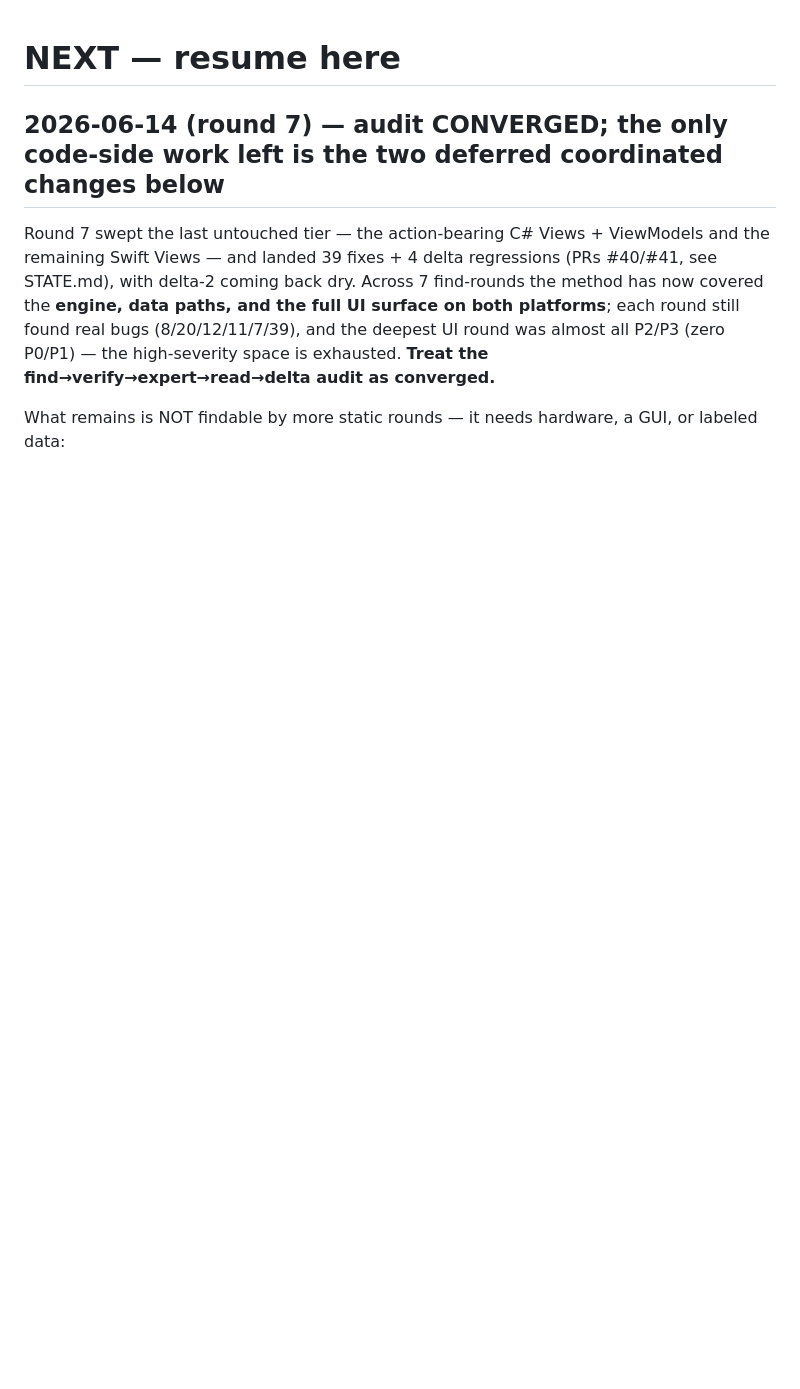
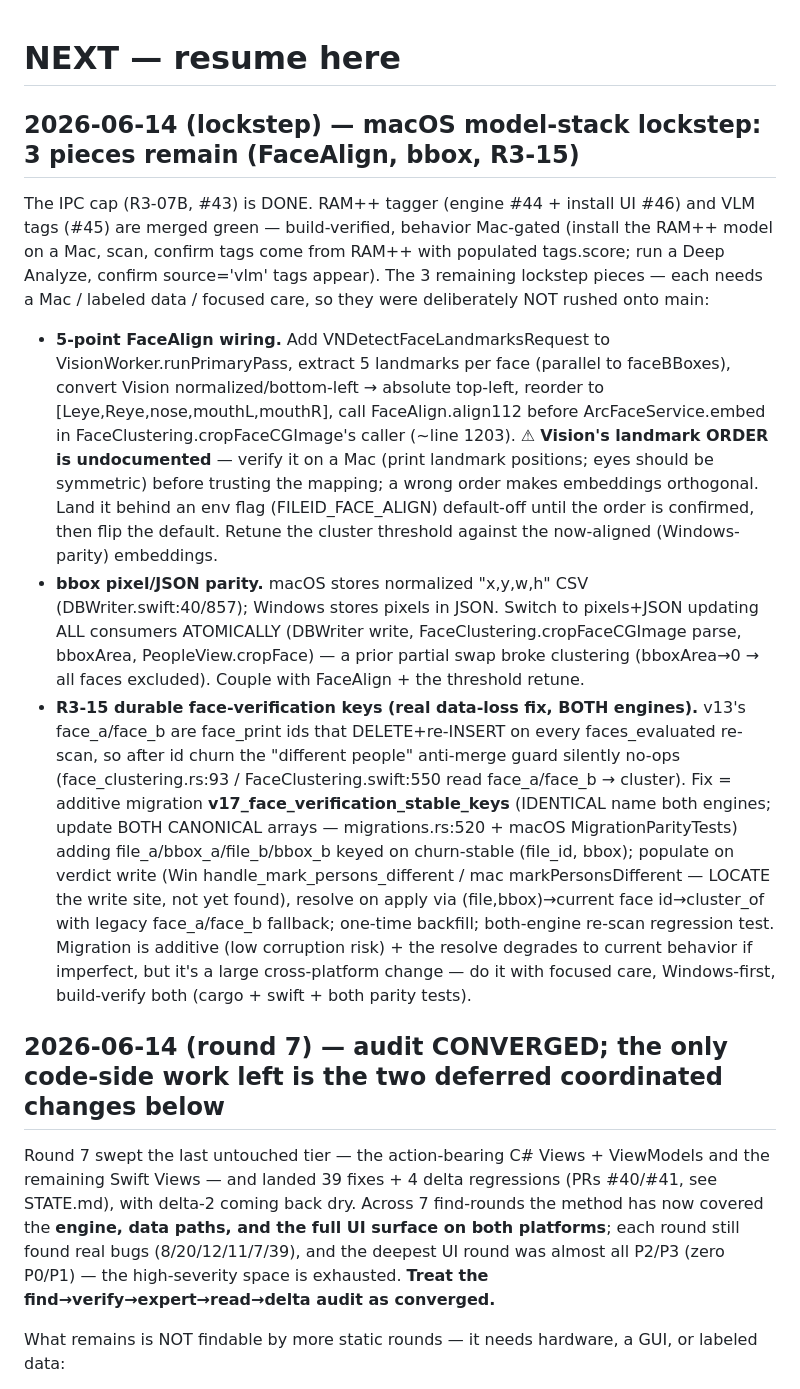
Before and after one commit to WebWorldWide/FileID, a Markdown page: shared/docs/NEXT.md, the part around the change. GitHub-like rendering; blank space fills up the shorter version.

```diff
--- a/shared/docs/NEXT.md
+++ b/shared/docs/NEXT.md
@@ -1,4 +1,37 @@
 # NEXT — resume here
+
+## 2026-06-14 (lockstep) — macOS model-stack lockstep: 3 pieces remain (FaceAlign, bbox, R3-15)
+
+The IPC cap (R3-07B, #43) is DONE. RAM++ tagger (engine #44 + install UI #46) and VLM
+tags (#45) are merged green — build-verified, behavior Mac-gated (install the RAM++
+model on a Mac, scan, confirm tags come from RAM++ with populated tags.score; run a
+Deep Analyze, confirm source='vlm' tags appear). The 3 remaining lockstep pieces — each
+needs a Mac / labeled data / focused care, so they were deliberately NOT rushed onto main:
+
+- **5-point FaceAlign wiring.** Add VNDetectFaceLandmarksRequest to VisionWorker.runPrimaryPass,
+  extract 5 landmarks per face (parallel to faceBBoxes), convert Vision normalized/bottom-left
+  → absolute top-left, reorder to [Leye,Reye,nose,mouthL,mouthR], call FaceAlign.align112 before
+  ArcFaceService.embed in FaceClustering.cropFaceCGImage's caller (~line 1203). ⚠ **Vision's
+  landmark ORDER is undocumented** — verify it on a Mac (print landmark positions; eyes should be
+  symmetric) before trusting the mapping; a wrong order makes embeddings orthogonal. Land it behind
+  an env flag (FILEID_FACE_ALIGN) default-off until the order is confirmed, then flip the default.
+  Retune the cluster threshold against the now-aligned (Windows-parity) embeddings.
+- **bbox pixel/JSON parity.** macOS stores normalized "x,y,w,h" CSV (DBWriter.swift:40/857); Windows
+  stores pixels in JSON. Switch to pixels+JSON updating ALL consumers ATOMICALLY (DBWriter write,
+  FaceClustering.cropFaceCGImage parse, bboxArea, PeopleView.cropFace) — a prior partial swap broke
+  clustering (bboxArea→0 → all faces excluded). Couple with FaceAlign + the threshold retune.
+- **R3-15 durable face-verification keys (real data-loss fix, BOTH engines).** v13's face_a/face_b
+  are face_print ids that DELETE+re-INSERT on every faces_evaluated re-scan, so after id churn the
+  "different people" anti-merge guard silently no-ops (face_clustering.rs:93 / FaceClustering.swift:550
+  read face_a/face_b → cluster). Fix = additive migration **v17_face_verification_stable_keys**
+  (IDENTICAL name both engines; update BOTH CANONICAL arrays — migrations.rs:520 + macOS
+  MigrationParityTests) adding file_a/bbox_a/file_b/bbox_b keyed on churn-stable (file_id, bbox);
+  populate on verdict write (Win handle_mark_persons_different / mac markPersonsDifferent — LOCATE the
+  write site, not yet found), resolve on apply via (file,bbox)→current face id→cluster_of with legacy
+  face_a/face_b fallback; one-time backfill; both-engine re-scan regression test. Migration is additive
+  (low corruption risk) + the resolve degrades to current behavior if imperfect, but it's a large
+  cross-platform change — do it with focused care, Windows-first, build-verify both (cargo + swift +
+  both parity tests).
 
 ## 2026-06-14 (round 7) — audit CONVERGED; the only code-side work left is the two deferred coordinated changes below
 
```
Also changed, not shown: shared/docs/STATE.md (+31 -1 lines).
